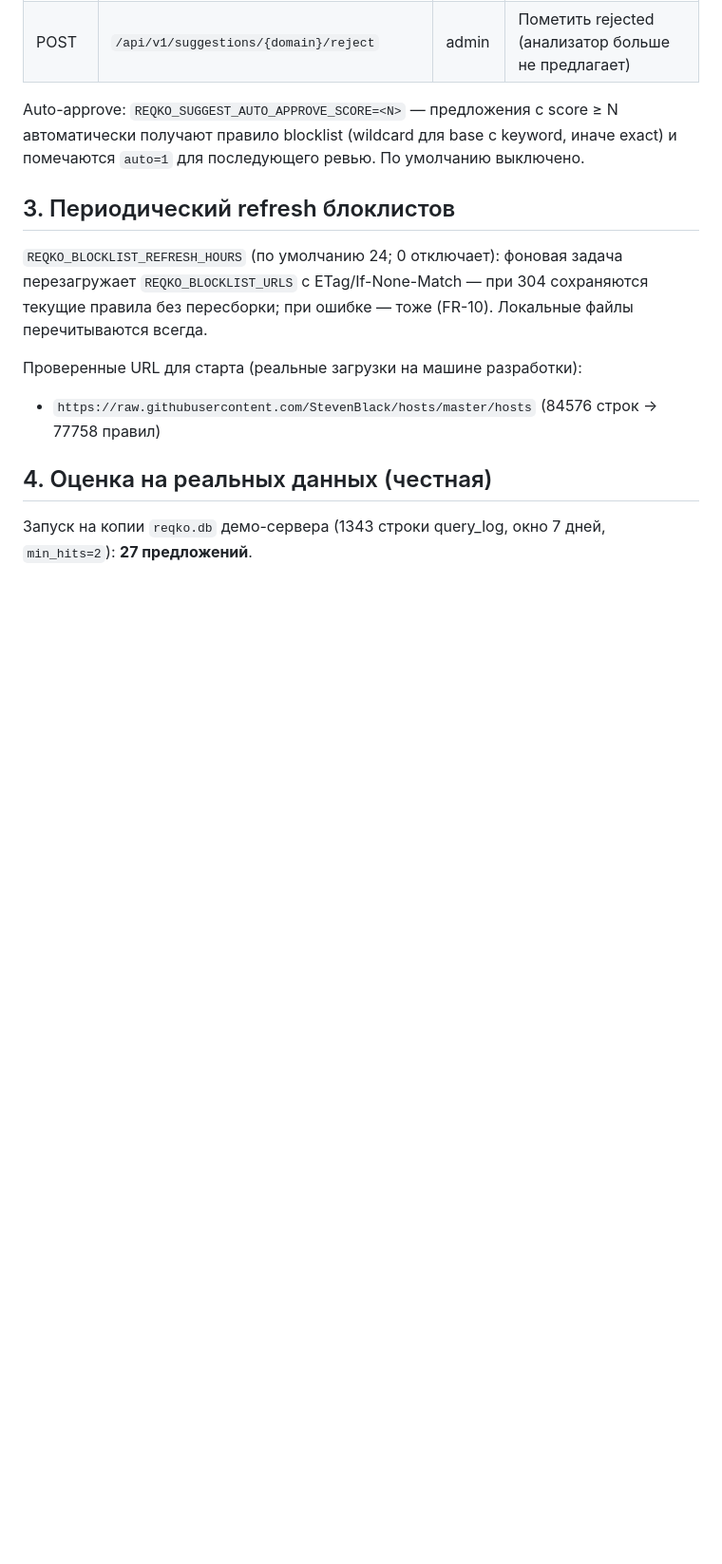
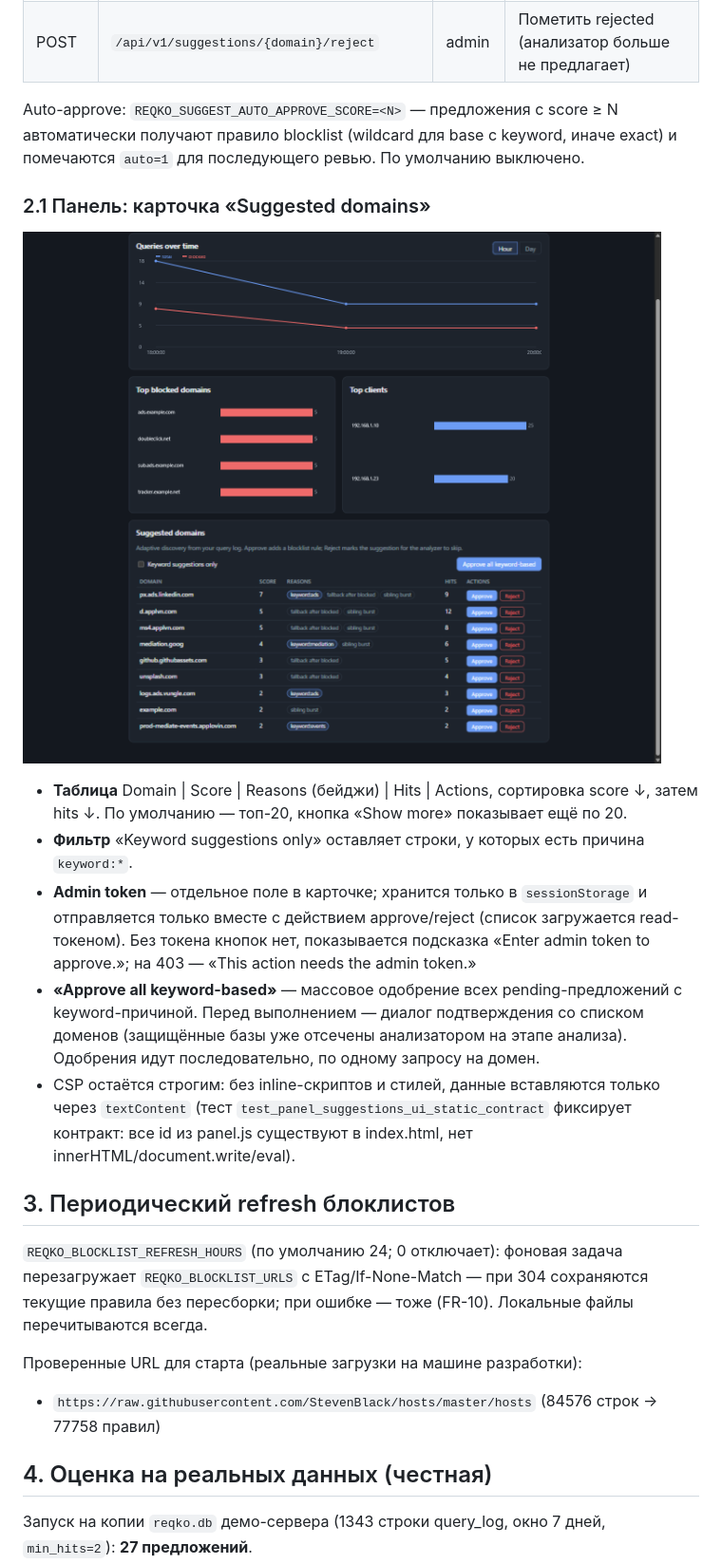
Before and after one commit to mimircore/ph-reqKO, a Markdown page: docs/06-domain-suggestions.md, the part around the change printed below. Shown: that part at 95% size. Rendered like a GitHub page; pictures changed too: docs/img/panel-suggestions.png (added); blank space fills up the shorter version.

Commit message:
docs: suggestions panel card screenshot and guide section

```diff
--- a/docs/06-domain-suggestions.md
+++ b/docs/06-domain-suggestions.md
@@ -42,6 +42,16 @@
 | POST | `/api/v1/suggestions/{domain}/reject` | admin | Пометить rejected (анализатор больше не предлагает) |
 
 Auto-approve: `REQKO_SUGGEST_AUTO_APPROVE_SCORE=<N>` — предложения с score ≥ N автоматически получают правило blocklist (wildcard для base с keyword, иначе exact) и помечаются `auto=1` для последующего ревью. По умолчанию выключено.
+
+### 2.1 Панель: карточка «Suggested domains»
+
+![Карточка Suggested domains в панели](img/panel-suggestions.png)
+
+- **Таблица** Domain | Score | Reasons (бейджи) | Hits | Actions, сортировка score ↓, затем hits ↓. По умолчанию — топ-20, кнопка «Show more» показывает ещё по 20.
+- **Фильтр** «Keyword suggestions only» оставляет строки, у которых есть причина `keyword:*`.
+- **Admin token** — отдельное поле в карточке; хранится только в `sessionStorage` и отправляется только вместе с действием approve/reject (список загружается read-токеном). Без токена кнопок нет, показывается подсказка «Enter admin token to approve.»; на 403 — «This action needs the admin token.»
+- **«Approve all keyword-based»** — массовое одобрение всех pending-предложений с keyword-причиной. Перед выполнением — диалог подтверждения со списком доменов (защищённые базы уже отсечены анализатором на этапе анализа). Одобрения идут последовательно, по одному запросу на домен.
+- CSP остаётся строгим: без inline-скриптов и стилей, данные вставляются только через `textContent` (тест `test_panel_suggestions_ui_static_contract` фиксирует контракт: все id из panel.js существуют в index.html, нет innerHTML/document.write/eval).
 
 ## 3. Периодический refresh блоклистов
 
```
Also changed, not shown: other parts of docs/06-domain-suggestions.md (+2 -2 lines).
